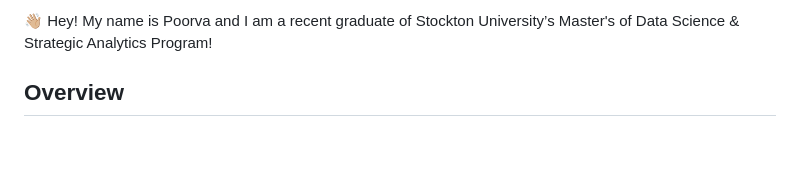
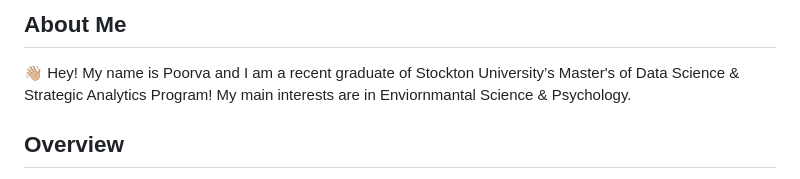
Before and after one commit to poorva-patel/poorva-patel, a Markdown page: README.md, the part around the change. GitHub-like rendering; blank space fills up the shorter version.

```diff
--- a/README.md
+++ b/README.md
@@ -1,4 +1,5 @@
-👋🏼 Hey! My name is Poorva and I am a recent graduate of Stockton University’s Master's of Data Science & Strategic Analytics Program!
+## About Me
+👋🏼 Hey! My name is Poorva and I am a recent graduate of Stockton University’s Master's of Data Science & Strategic Analytics Program! My main interests are in Enviornmantal Science & Psychology.
 
 ## Overview
 📌 This repository showcases my projects, academic coursework, and other relevant experiences in the field of data science.
```
